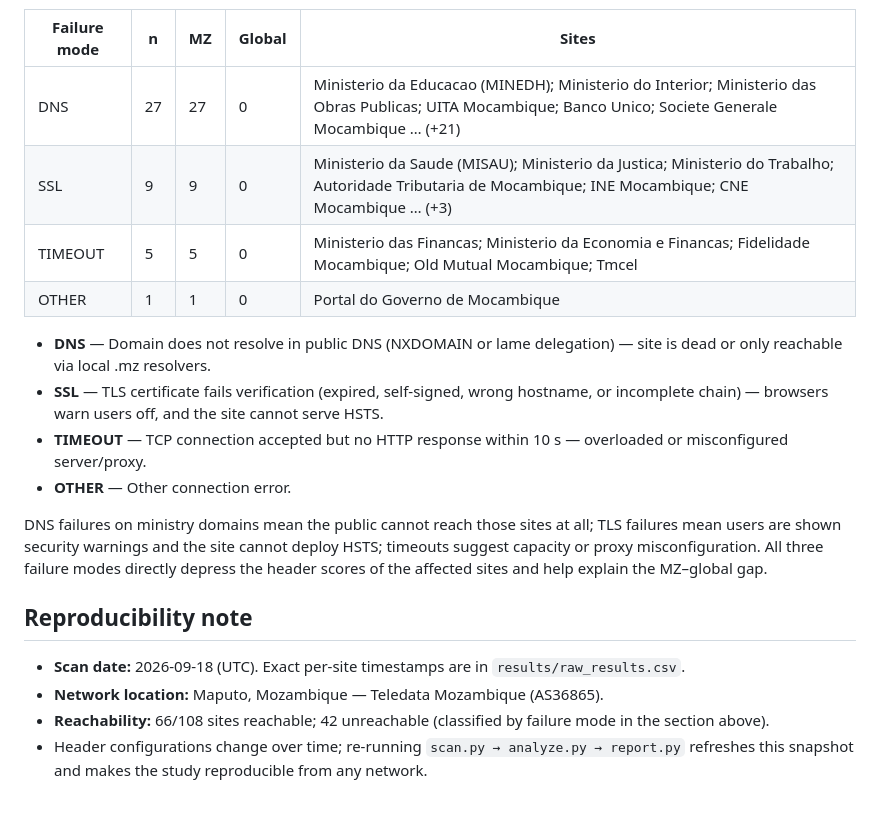
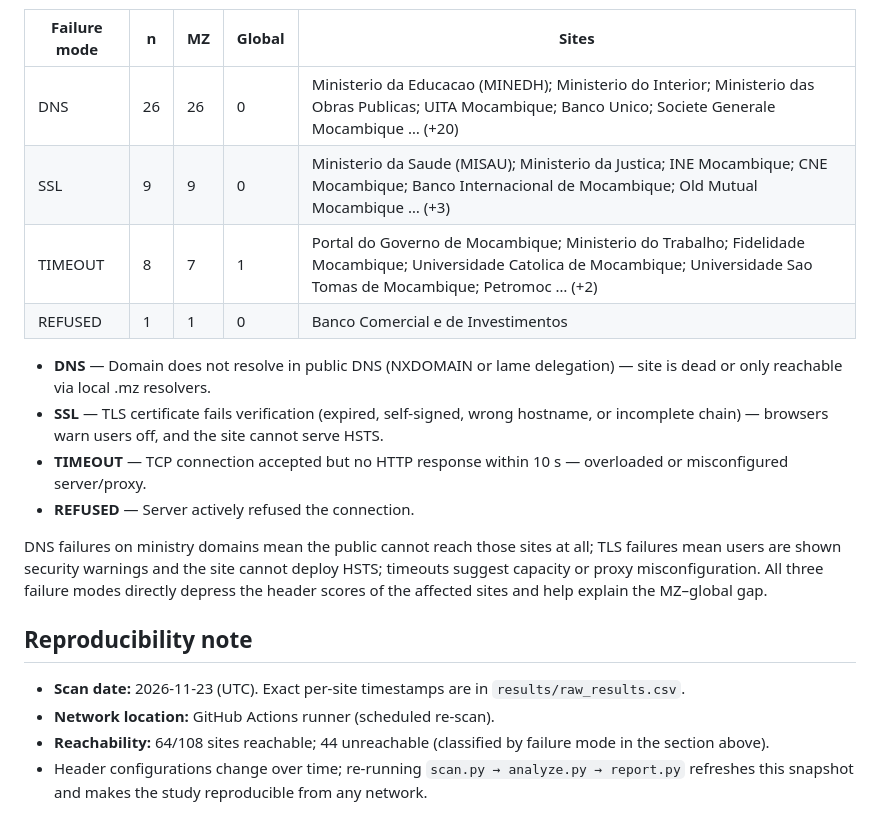
Before and after one commit to Flaxo49ja/header-study, a Markdown page: results/summary.md, the part around one of its changes. Drawn GitHub-style.

```diff
--- a/results/summary.md
+++ b/results/summary.md
@@ -67,21 +67,21 @@ Mean score across reachable sites: **47.0/100**.
 
 | Failure mode | n | MZ | Global | Sites |
 |---|---|---|---|---|
-| DNS | 27 | 27 | 0 | Ministerio da Educacao (MINEDH); Ministerio do Interior; Ministerio das Obras Publicas; UITA Mocambique; Banco Unico; Societe Generale Mocambique … (+21) |
-| SSL | 9 | 9 | 0 | Ministerio da Saude (MISAU); Ministerio da Justica; Ministerio do Trabalho; Autoridade Tributaria de Mocambique; INE Mocambique; CNE Mocambique … (+3) |
-| TIMEOUT | 5 | 5 | 0 | Ministerio das Financas; Ministerio da Economia e Financas; Fidelidade Mocambique; Old Mutual Mocambique; Tmcel |
-| OTHER | 1 | 1 | 0 | Portal do Governo de Mocambique |
+| DNS | 26 | 26 | 0 | Ministerio da Educacao (MINEDH); Ministerio do Interior; Ministerio das Obras Publicas; UITA Mocambique; Banco Unico; Societe Generale Mocambique … (+20) |
+| SSL | 9 | 9 | 0 | Ministerio da Saude (MISAU); Ministerio da Justica; INE Mocambique; CNE Mocambique; Banco Internacional de Mocambique; Old Mutual Mocambique … (+3) |
+| TIMEOUT | 8 | 7 | 1 | Portal do Governo de Mocambique; Ministerio do Trabalho; Fidelidade Mocambique; Universidade Catolica de Mocambique; Universidade Sao Tomas de Mocambique; Petromoc … (+2) |
+| REFUSED | 1 | 1 | 0 | Banco Comercial e de Investimentos |
 
 - **DNS** — Domain does not resolve in public DNS (NXDOMAIN or lame delegation) — site is dead or only reachable via local .mz resolvers.
 - **SSL** — TLS certificate fails verification (expired, self-signed, wrong hostname, or incomplete chain) — browsers warn users off, and the site cannot serve HSTS.
 - **TIMEOUT** — TCP connection accepted but no HTTP response within 10 s — overloaded or misconfigured server/proxy.
-- **OTHER** — Other connection error.
+- **REFUSED** — Server actively refused the connection.
 
 DNS failures on ministry domains mean the public cannot reach those sites at all; TLS failures mean users are shown security warnings and the site cannot deploy HSTS; timeouts suggest capacity or proxy misconfiguration. All three failure modes directly depress the header scores of the affected sites and help explain the MZ–global gap.
 
 ## Reproducibility note
 
-- **Scan date:** 2026-09-18 (UTC). Exact per-site timestamps are in `results/raw_results.csv`.
-- **Network location:** Maputo, Mozambique — Teledata Mozambique (AS36865).
-- **Reachability:** 66/108 sites reachable; 42 unreachable (classified by failure mode in the section above).
+- **Scan date:** 2026-11-23 (UTC). Exact per-site timestamps are in `results/raw_results.csv`.
+- **Network location:** GitHub Actions runner (scheduled re-scan).
+- **Reachability:** 64/108 sites reachable; 44 unreachable (classified by failure mode in the section above).
 - Header configurations change over time; re-running `scan.py → analyze.py → report.py` refreshes this snapshot and makes the study reproducible from any network.
```
Also changed, not shown: other parts of results/summary.md (+25 -25 lines), results/charts/01_adoption.png, results/charts/02_region.png, results/charts/03_category.png, results/charts/04_scores.png, 2 other files.
